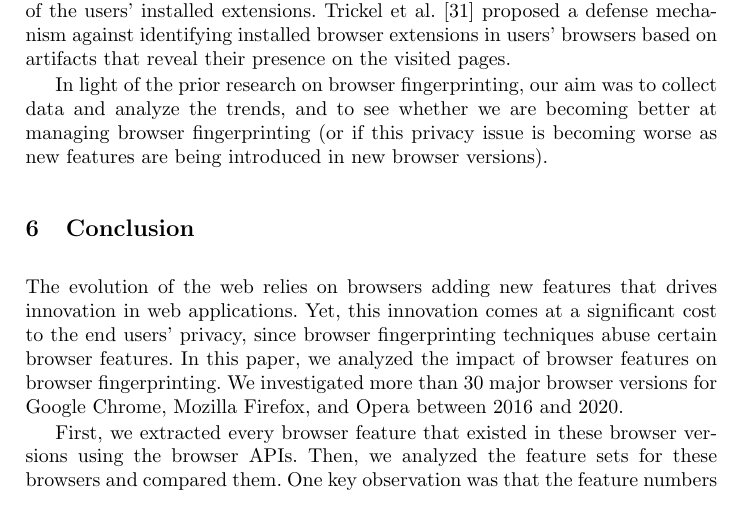
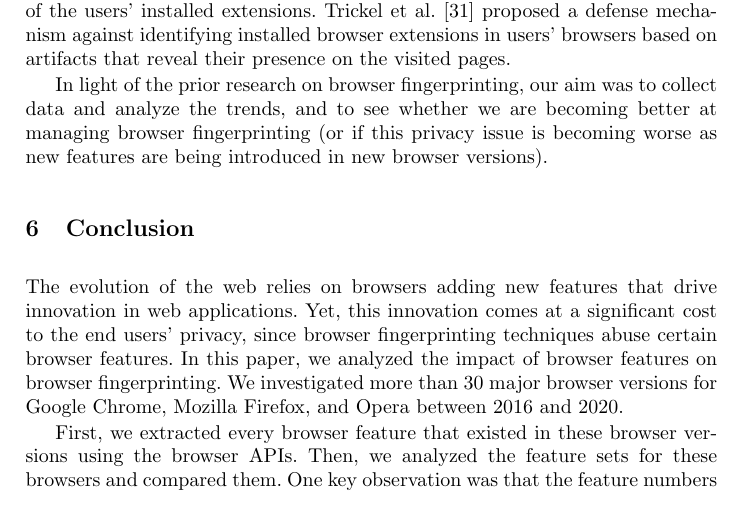
Before and after one commit to sa-akhavani/browserprint, a LaTeX thesis (paper/main.tex, which reads paper/conclusion.tex): part of page 14 of 16, cut so that both start at the same text. Compiled offline with pdfLaTeX.

Commit message:
fix typo in conclusion

```diff
--- a/paper/conclusion.tex
+++ b/paper/conclusion.tex
@@ -1,7 +1,7 @@
 \section{Conclusion}
 \label{sec:conclusion}
 
-The evolution of the web relies on browsers adding new features that drives innovation in web applications. Yet, this innovation comes at a significant cost to the end users' privacy, since browser fingerprinting techniques abuse certain browser features. In this paper, we analyzed the
+The evolution of the web relies on browsers adding new features that drive innovation in web applications. Yet, this innovation comes at a significant cost to the end users' privacy, since browser fingerprinting techniques abuse certain browser features. In this paper, we analyzed the
 impact of browser features on browser fingerprinting. We
 investigated more than 30 major browser versions for Google
 Chrome, Mozilla Firefox, and Opera between 2016 and 2020.
```
